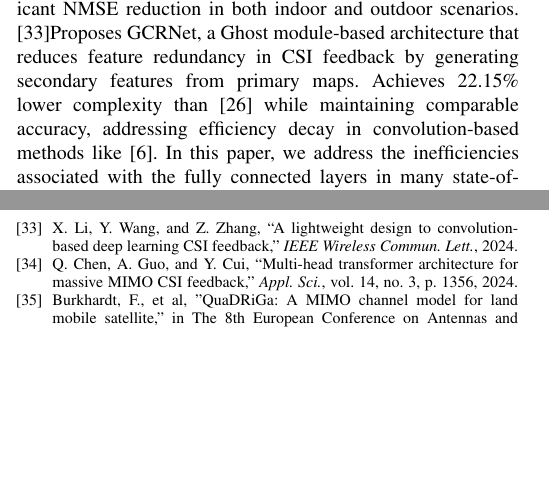
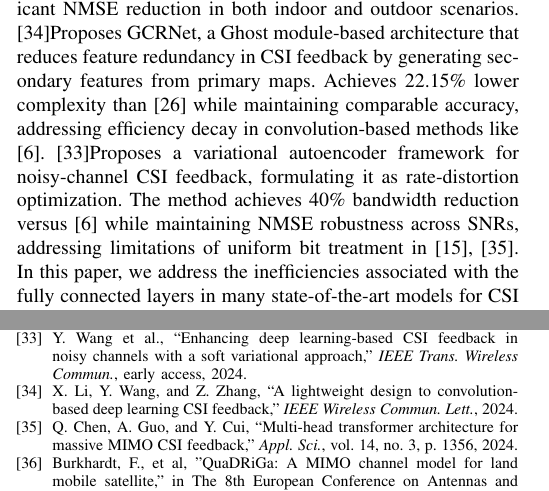
Before and after one commit to FardadAnsari/Paper-revision, a LaTeX paper (paper_latex_edit - Copy.tex): two parts of the columns of pages 3 and 12 of 12, joined at a grey line, cut so that both start at the same text, the shorter picture padded with empty space. Compiled offline with pdfLaTeX.

Commit message:
✅ Citation-rich Enhancing deep learning-based CSI feedback in noisy channels with a soft variational approach

```diff
--- a/paper_latex_edit - Copy.tex
+++ b/paper_latex_edit - Copy.tex
@@ -87,6 +87,7 @@ Zhang et al. \cite{zhang2022quantization} addresses the critical challenge of qu
 \cite{zhang2024zone} proposes a novel zone-specific deep learning approach for CSI feedback in massive MIMO systems. The key innovation partitions the coverage area into spatial zones with distinct channel characteristics, training specialized autoencoders for each zone.
 \cite{chen2024transnet} propose TransNet+, an enhanced Transformer-based architecture for massive MIMO CSI feedback. The method improves upon existing Transformer designs by incorporating higher-dimensional feature representations and an optimized multi-head attention mechanism. A warm-up-aided cosine training scheme is introduced to accelerate convergence and enhance feature learning. Experimental results demonstrate superior performance compared to state-of-the-art methods, particularly at high compression ratios, with significant NMSE reduction in both indoor and outdoor scenarios.
 \cite{li2024lightweight}Proposes GCRNet, a Ghost module-based architecture that reduces feature redundancy in CSI feedback by generating secondary features from primary maps. Achieves 22.15\% lower complexity than \cite{ji2021clnet} while maintaining comparable accuracy, addressing efficiency decay in convolution-based methods like \cite{abe}.
+\cite{wang2024variational}Proposes a variational autoencoder framework for noisy-channel CSI feedback, formulating it as rate-distortion optimization. The method achieves 40\% bandwidth reduction versus \cite{abe} while maintaining NMSE robustness across SNRs, addressing limitations of uniform bit treatment in \cite{abn,chen2024transnet}.
 In this paper, we address the inefficiencies associated with the fully connected layers in many state-of-the-art models for CSI feedback compression. These layers often propagate redundant weights related to the zero parts of the channel state information, leading to a large number of parameters. This inefficiency is particularly problematic on User Equipment (UE), where resource constraints such as memory and computational power are critical factors. By focusing on quantization techniques, we aim to significantly reduce the parameter count and enhance the efficiency of CSI feedback compression models on UE.
 
 We retrained the previously proposed models with a convolutional latent space on the COST2100 dataset \cite{abf}, revealing that many designs fail in the absence of fully connected layers. To overcome this, we proposed a new architecture named CLLWCsiNet (Convolutional Latent-space Low-weight CsiNet), which achieves high accuracy without relying on fully connected layers and performs better with significantly fewer parameters. Furthermore, to ensure generalization, we evaluated these models on the Quadriga dataset \cite{abt}, specifically generated for outdoor scenarios. Notably, many models that exhibited high accuracy on the COST2100 dataset \cite{abf} failed when tested on the Quadriga dataset\cite{abt}.
@@ -751,6 +752,9 @@ Evaluation across diverse channel models, including Quadriga datasets at various
 	\textit{IEEE Wireless Commun. Lett.},
 	early access, 2024.
 
+	\bibitem{wang2024variational}
+	Y. Wang et al., ``Enhancing deep learning-based CSI feedback in noisy channels with a soft variational approach,'' \textit{IEEE Trans. Wireless Commun.}, early access, 2024.
+
 	\bibitem{li2024lightweight}
 	X. Li, Y. Wang, and Z. Zhang, ``A lightweight design to convolution-based deep learning CSI feedback,'' \textit{IEEE Wireless Commun. Lett.}, 2024.
 
```
Also changed, not shown: 4 other files.
